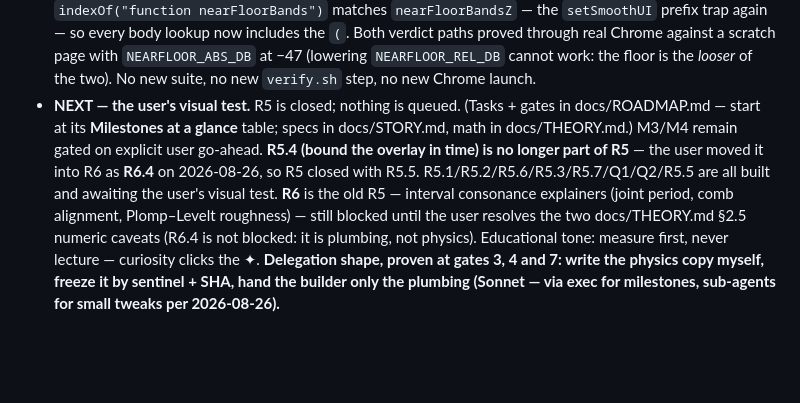
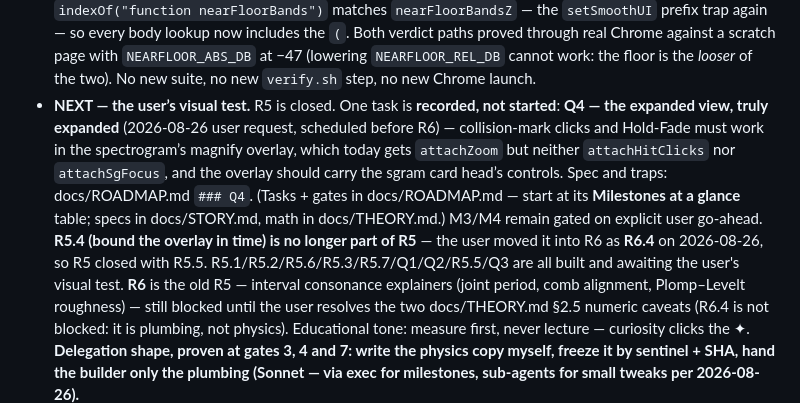
Before and after one commit to mdzahidh/guitarscope, a Markdown page: CLAUDE.md, the part around the change. GitHub-like rendering; blank space fills up the shorter version.

```diff
--- a/CLAUDE.md
+++ b/CLAUDE.md
@@ -545,12 +545,12 @@ build educational copy from it, never re-derive from scratch.
   `(`. Both verdict paths proved through real Chrome against a scratch page with
   `NEARFLOOR_ABS_DB` at −47 (lowering `NEARFLOOR_REL_DB` cannot work: the floor is the *looser*
   of the two). No new suite, no new `verify.sh` step, no new Chrome launch.
-- **NEXT — the user's visual test.** R5 is closed; nothing is queued. (Tasks + gates in
+- **NEXT — the user’s visual test.** R5 is closed. One task is **recorded, not started**: **Q4 — the expanded view, truly expanded** (2026-08-26 user request, scheduled before R6) — collision-mark clicks and Hold-Fade must work in the spectrogram’s magnify overlay, which today gets `attachZoom` but neither `attachHitClicks` nor `attachSgFocus`, and the overlay should carry the sgram card head’s controls. Spec and traps: docs/ROADMAP.md `### Q4`. (Tasks + gates in
   docs/ROADMAP.md — start at its **Milestones at a glance** table; specs in docs/STORY.md, math
   in docs/THEORY.md.) M3/M4 remain gated on explicit user go-ahead.
   **R5.4 (bound the overlay in time) is no longer part of R5** — the user moved it into R6 as
   **R6.4** on 2026-08-26, so R5 closed with R5.5.
-  R5.1/R5.2/R5.6/R5.3/R5.7/Q1/Q2/R5.5 are all built and awaiting the user's visual test. **R6** is the old R5 — interval consonance
+  R5.1/R5.2/R5.6/R5.3/R5.7/Q1/Q2/R5.5/Q3 are all built and awaiting the user's visual test. **R6** is the old R5 — interval consonance
   explainers (joint period, comb alignment, Plomp–Levelt roughness) — still blocked until
   the user resolves the two docs/THEORY.md §2.5 numeric caveats (R6.4 is not blocked: it is
   plumbing, not physics). Educational tone: measure
```
Also changed, not shown: docs/ROADMAP.md (+73 -0 lines).
